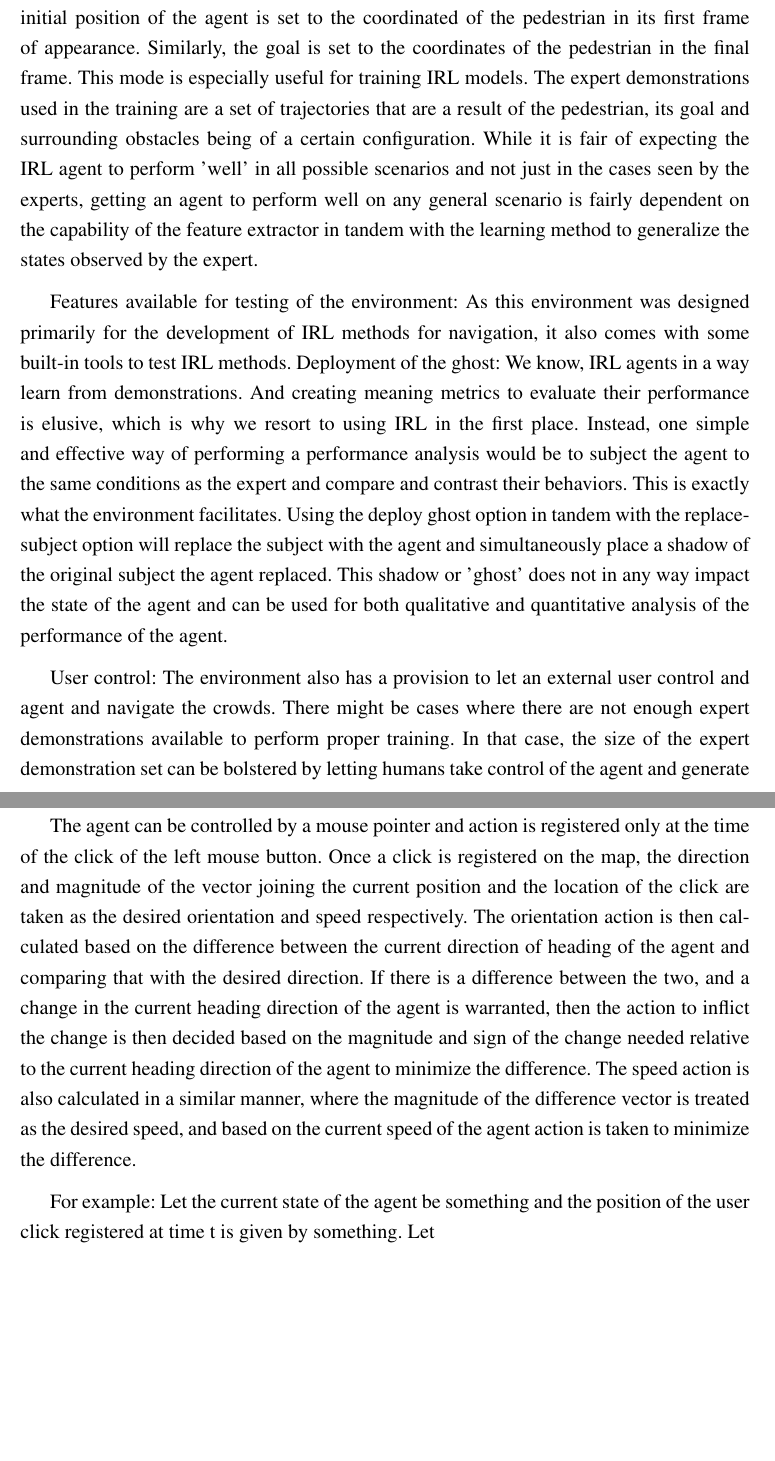
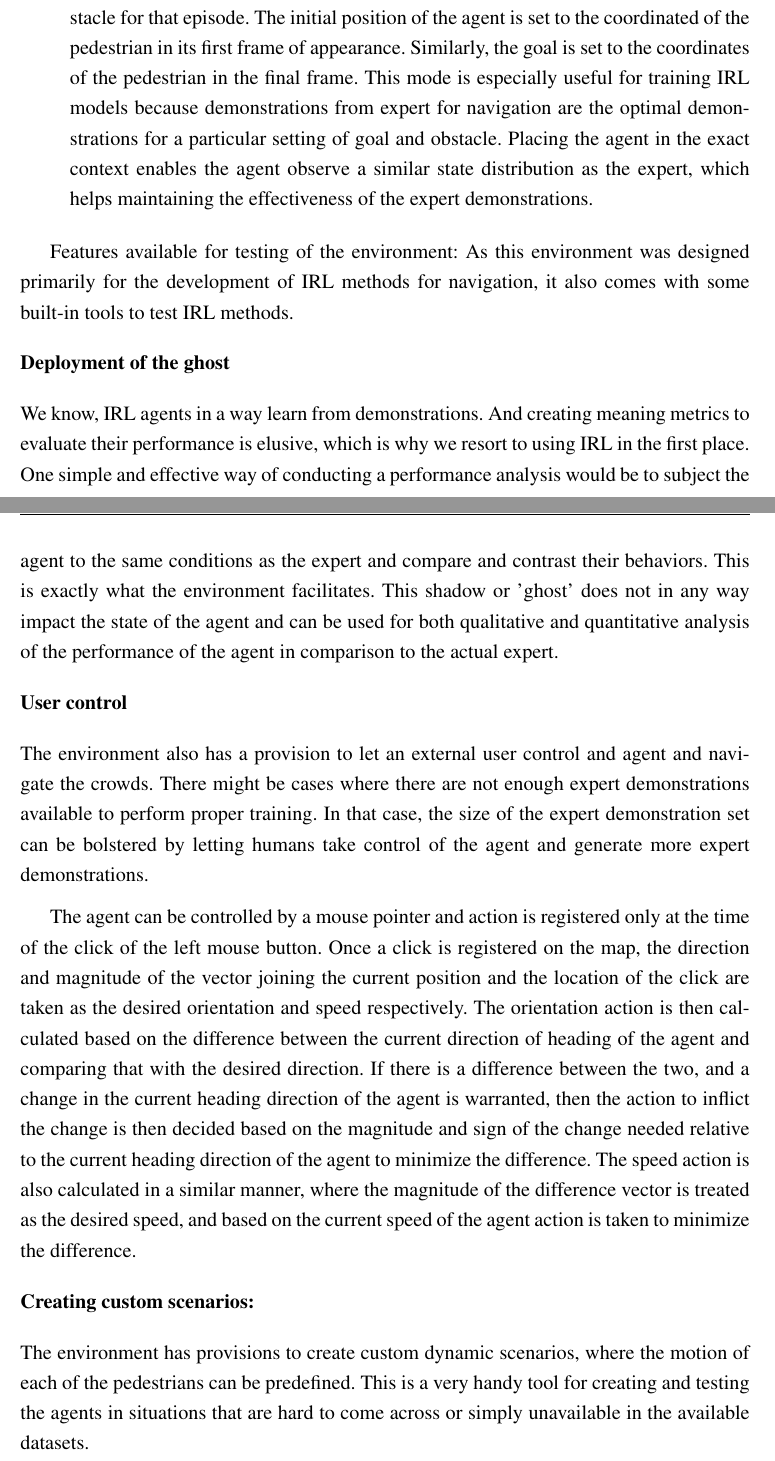
Before and after one commit to ranok92/my_masters_thesis, a LaTeX thesis (LaTeX-Thesis-Template/Thesis.tex, which reads LaTeX-Thesis-Template/base/chapter/part3_chapter1.tex): two parts of pages 33 and 34 of 45, joined at a grey line, cut so that both start at the same text, the shorter picture padded with empty space. Compiled offline with pdfLaTeX.

Commit message:
Added corrections for the later half of the chapter.

```diff
--- a/LaTeX-Thesis-Template/base/chapter/part3_chapter1.tex
+++ b/LaTeX-Thesis-Template/base/chapter/part3_chapter1.tex
@@ -80,2 +77,0 @@ Random respawn: For every episode, the agent and the goal spawn at random positi
-Replace a pedestrian: For every episode, the agent assumes the role of a randomly selected pedestrian. Once a pedestrian is selected, the pedestrian is ignored as an obstacle for that episode. The initial position of the agent is set to the coordinated of the pedestrian in its first frame of appearance. Similarly, the goal is set to the coordinates of the pedestrian in the final frame.
-This mode is especially useful for training IRL models. The expert demonstrations used in the training are a set of trajectories that are a result of the pedestrian, its goal and surrounding obstacles being of a certain configuration. While it is fair of expecting the IRL agent to perform 'well' in all possible scenarios and not just in the cases seen by the experts, getting an agent to perform well on any general scenario is fairly dependent on the capability of the feature extractor in tandem with the learning method to generalize the states observed by the expert.
@@ -82,15 +81,18 @@ This mode is especially useful for training IRL models. The expert demonstration
+	\item \textbf{Replace a pedestrian:} For every episode, the agent assumes the role of a randomly selected pedestrian. Once a pedestrian is selected, the pedestrian is ignored as an obstacle for that episode. The initial position of the agent is set to the coordinated of the pedestrian in its first frame of appearance. Similarly, the goal is set to the coordinates of the pedestrian in the final frame.
+	This mode is especially useful for training IRL models because demonstrations from expert for navigation are the optimal demonstrations for a particular setting of goal and obstacle. Placing the agent in the exact context enables the agent observe a similar state distribution as the expert, which helps maintaining the effectiveness of the expert demonstrations.
+\end{enumerate}
 
 Features available for testing of the environment:
 As this environment was designed primarily for the development of IRL methods for navigation, it also comes with some built-in tools to test IRL methods.
-Deployment of the ghost:
-We know, IRL agents in a way learn from demonstrations. And creating meaning metrics to evaluate their performance is elusive, which is why we resort to using IRL in the first place. Instead, one simple and effective way of performing a performance analysis would be to subject the agent to the same conditions as the expert and compare and contrast their behaviors. This is exactly what the environment facilitates. Using the deploy ghost option in tandem with the replace-subject option will replace the subject with the agent and simultaneously place a shadow of the original subject the agent replaced. This shadow or 'ghost' does not in any way impact the state of the agent and can be used for both qualitative and quantitative analysis of the performance of the agent.
+\subsubsection*{Deployment of the ghost}
+We know, IRL agents in a way learn from demonstrations. And creating meaning metrics to evaluate their performance is elusive, which is why we resort to using IRL in the first place. One simple and effective way of conducting a performance analysis would be to subject the agent to the same conditions as the expert and compare and contrast their behaviors. This is exactly what the environment facilitates. This shadow or 'ghost' does not in any way impact the state of the agent and can be used for both qualitative and quantitative analysis of the performance of the agent in comparison to the actual expert.
 
-User control:
+\subsubsection*{User control}
 The environment also has a provision to let an external user control and agent and navigate the crowds. There might be cases where there are not enough expert demonstrations available to perform proper training. In that case, the size of the expert demonstration set can be bolstered by letting humans take control of the agent and generate more expert demonstrations.
 
 The agent can be controlled by a mouse pointer and action is registered only at the time of the click of the left mouse button. Once a click is registered on the map, the direction and magnitude of the vector joining the current position and the location of the click are taken as the desired orientation and speed respectively.
 The orientation action is then calculated based on the difference between the current direction of heading of the agent and comparing that with the desired direction. If there is a difference between the two, and a change in the current heading direction of the agent is warranted, then the action to inflict the change is then decided based on the magnitude and sign of the change needed relative to the current heading direction of the agent to minimize the difference.
 The speed action is also calculated in a similar manner, where the magnitude of the difference vector is treated as the desired speed, and based on the current speed of the agent action is taken to minimize the difference.
 
-For example:
-Let the current state of the agent be something and the position of the user click registered at time t is given by something. Let
+\subsubsection*{Creating custom scenarios:}
+The environment has provisions to create custom dynamic scenarios, where the motion of each of the pedestrians can be predefined. This is a very handy tool for creating and testing the agents in situations that are hard to come across or simply unavailable in the available datasets.
```
Also changed, not shown: LaTeX-Thesis-Template/base/chapter/part3_chapter1.tex (9 more changed lines).
